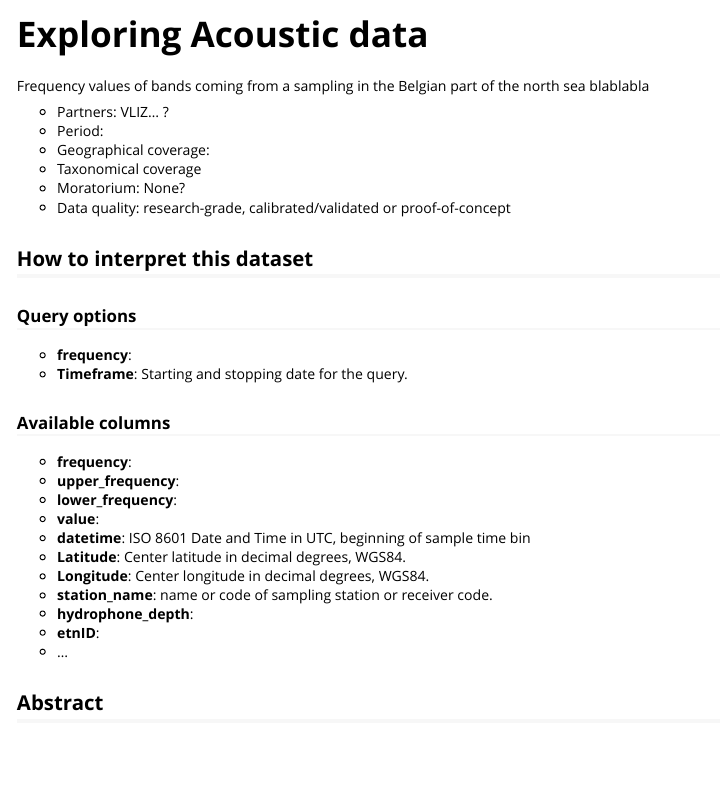
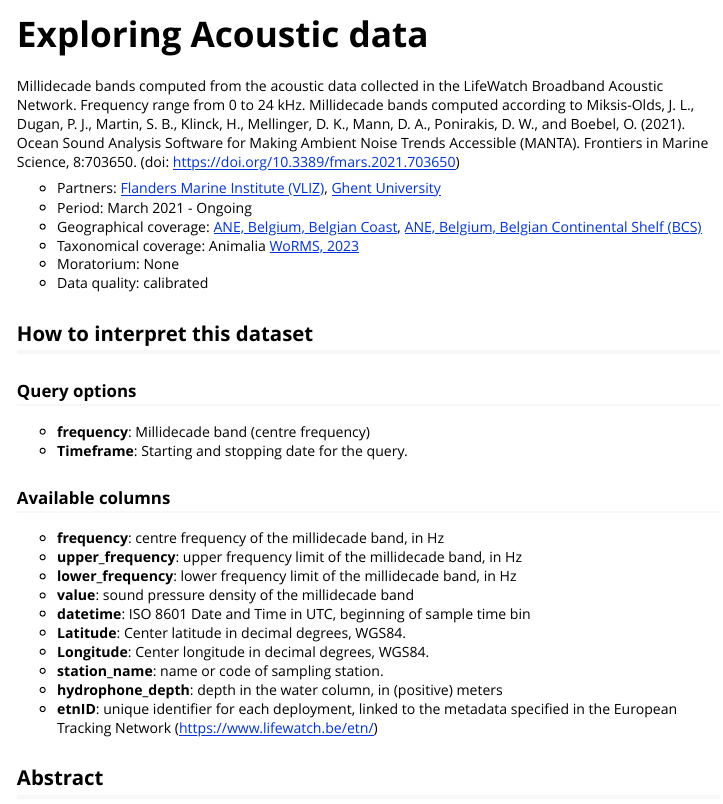
Before and after one commit to lifewatch/lwdataexplorer, an R Markdown document (vignettes/lwdata_acoustic.Rmd): the page in a window 1100 px wide, from its top. Rendered offline with R 4.5, knitr and Pandoc, with nearby package versions.

Commit message:
added the information for the acoustics vignette

```diff
--- a/vignettes/lwdata_acoustic.Rmd
+++ b/vignettes/lwdata_acoustic.Rmd
@@ -19,33 +19,36 @@ knitr::opts_chunk$set(
 
 <!--- Describe datatype in one or two sentences. -->
 
-Frequency values of bands coming from a sampling in the Belgian part of the north sea blablabla
+Millidecade bands computed from the acoustic data collected in the LifeWatch Broadband Acoustic Network.
+Frequency range from 0 to 24 kHz. Millidecade bands computed according to Miksis-Olds, J. L., Dugan, P. J.,
+Martin, S. B., Klinck, H., Mellinger, D. K., Mann, D. A., Ponirakis, D. W., and Boebel, O. (2021).
+Ocean Sound Analysis Software for Making Ambient Noise Trends Accessible (MANTA). Frontiers in Marine Science, 8:703650.
+(doi: https://doi.org/10.3389/fmars.2021.703650)
 
-- Partners: VLIZ... ?
-- Period:
-- Geographical coverage:
-- Taxonomical coverage
-- Moratorium: None?
-- Data quality: research-grade, calibrated/validated or proof-of-concept
+- Partners: [Flanders Marine Institute (VLIZ)](https://www.vliz.be/en/imis?module=institute&insid=36), [Ghent University](https://www.vliz.be/en/imis?module=institute&insid=12685)
+- Period: March 2021 - Ongoing
+- Geographical coverage: [ANE, Belgium, Belgian Coast](http://marineregions.org/mrgid/2550), [ANE, Belgium, Belgian Continental Shelf (BCS)](http://marineregions.org/mrgid/3293)
+- Taxonomical coverage: Animalia [WoRMS, 2023](https://www.marinespecies.org/aphia.php?p=taxdetails&id=2)
+- Moratorium: None
+- Data quality: calibrated
 
 ## How to interpret this dataset
 
 ### Query options
-* **frequency**:
+* **frequency**: Millidecade band (centre frequency)
 * **Timeframe**: Starting and stopping date for the query.
 
 ### Available columns
-* **frequency**:
-* **upper_frequency**:
-* **lower_frequency**:
-* **value**:
-* **datetime**:  ISO 8601 Date and Time in UTC, beginning of sample time bin
+* **frequency**: centre frequency of the millidecade band, in Hz
+* **upper_frequency**: upper frequency limit of the millidecade band, in Hz
+* **lower_frequency**: lower frequency limit of the millidecade band, in Hz
+* **value**: sound pressure density of the millidecade band
+* **datetime**: ISO 8601 Date and Time in UTC, beginning of sample time bin
 * **Latitude**: Center latitude in decimal degrees, WGS84.
 * **Longitude**: Center longitude in decimal degrees, WGS84.
-* **station_name**: name or code of sampling station or receiver code.
-* **hydrophone_depth**:
-* **etnID**:
-* ...
+* **station_name**: name or code of sampling station.
+* **hydrophone_depth**: depth in the water column, in (positive) meters
+* **etnID**: unique identifier for each deployment, linked to the metadata specified in the European Tracking Network (https://www.lifewatch.be/etn/)
 
 ## Abstract
 <!-- This information is pulled from the IMIS record of the data type -->
```
